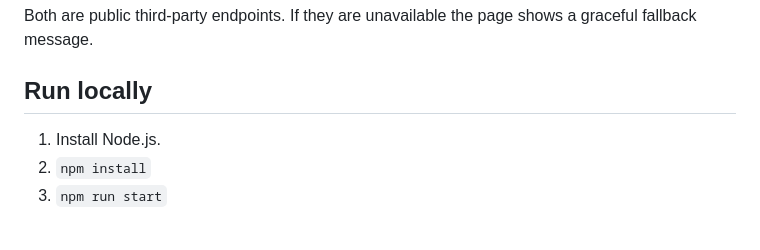
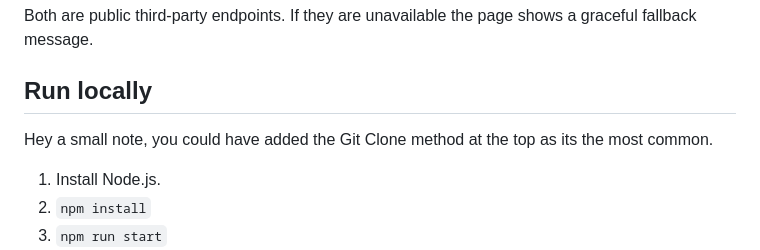
Before and after one commit to Manojh23/manoj_cs5610_project1, a Markdown page: README.md, the part around the change. Rendered like a GitHub page; blank space fills up the shorter version.

Commit message:
Suggestion to Modify Run Locally Section.
Hey wanted to let you know, that the Git Clone method could've been mentioned in the beginning, as it is also a very common method of running files locally from git. Just a small suggestion from my side.

```diff
--- a/README.md
+++ b/README.md
@@ -76,6 +76,7 @@ A small personal homepage built with vanilla HTML5, CSS3, and ES6 JavaScript mod
 Both are public third-party endpoints. If they are unavailable the page shows a graceful fallback message.
 
 ## Run locally
+Hey a small note, you could have added the Git Clone method at the top as its the most common.
 
 1. Install Node.js.
 2. `npm install`
```
